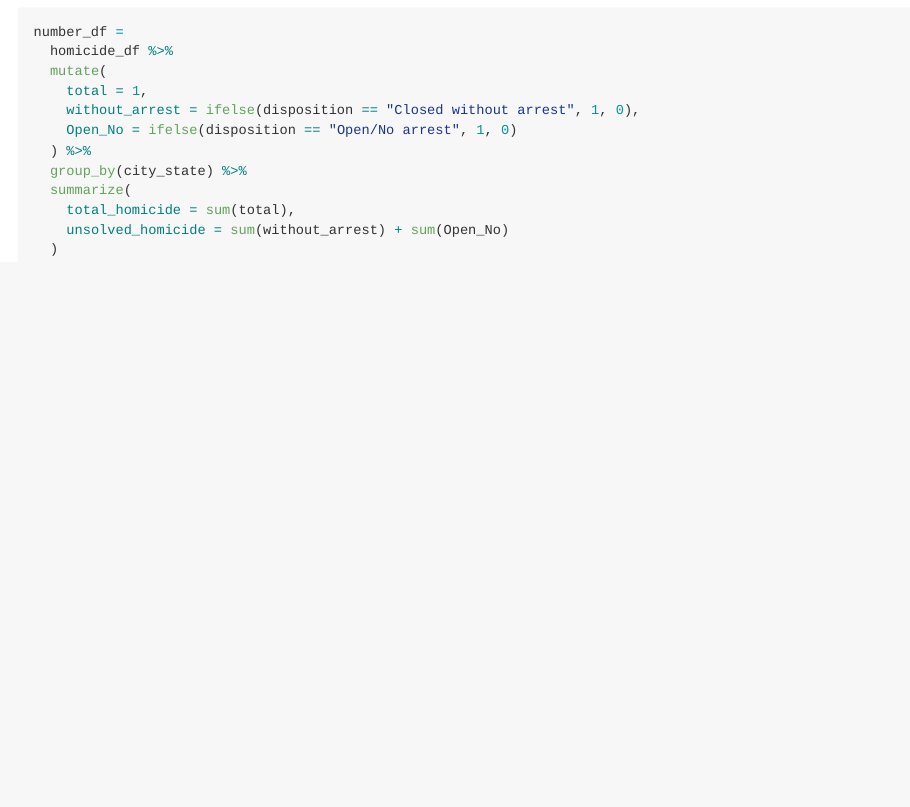
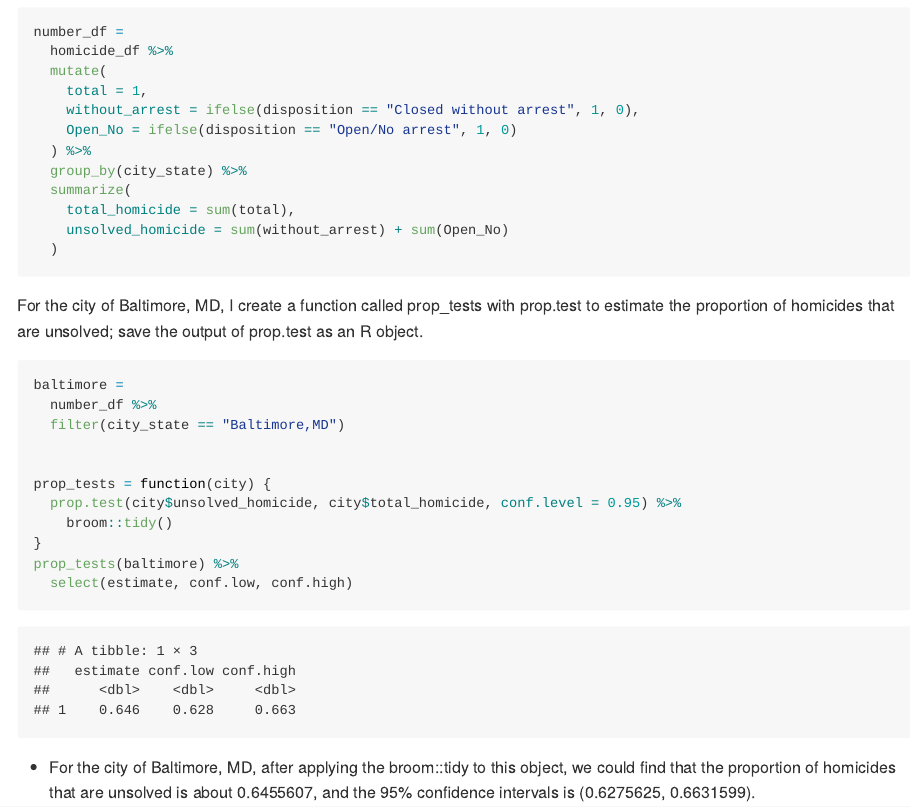
Before and after one commit to yz4436/p8105_hw5_yz4436, an R Markdown document (p8105_hw5_yz4436.Rmd): the page in a window 1100 px wide, from 5250 px down. The pictures show the output file p8105_hw5_yz4436.md that the author committed with the source, drawn offline in the style of GitHub.

Commit message:
I estimate the proportion of homicides that are unsolved, save the output of prop.test as an R object, and pull the estimated proportion and confidence intervals from the resulting tidy dataframe.

````diff
--- a/p8105_hw5_yz4436.Rmd
+++ b/p8105_hw5_yz4436.Rmd
@@ -108,3 +108,22 @@ number_df =
   )
 
 ```
+
+For the city of Baltimore, MD, I create a function called prop_tests with prop.test to estimate the proportion of homicides that are unsolved; save the output of prop.test as an R object.
+
+```{r}
+baltimore =
+  number_df %>%
+  filter(city_state == "Baltimore,MD")
+
+
+prop_tests = function(city) {
+  prop.test(city$unsolved_homicide, city$total_homicide, conf.level = 0.95) %>%
+    broom::tidy()
+}
+prop_tests(baltimore) %>%
+  select(estimate, conf.low, conf.high)
+
+```
+
+* For the city of Baltimore, MD, after applying the broom::tidy to this object, we could find that the proportion of homicides that are unsolved is about `r prop_tests(baltimore)$estimate`, and the 95% confidence intervals is (`r prop_tests(baltimore)$conf.low`, `r prop_tests(baltimore)$conf.high`).
````
Also changed, not shown: p8105_hw5_yz4436.md.
